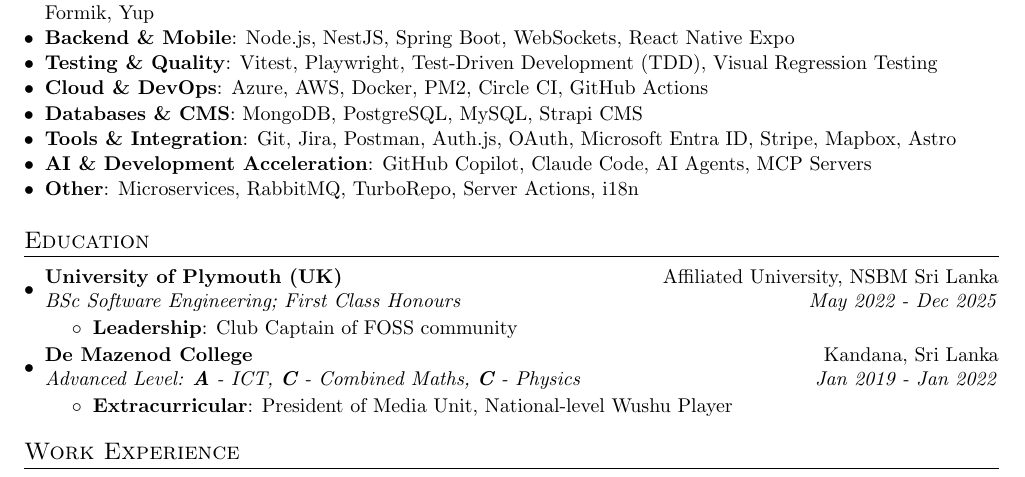
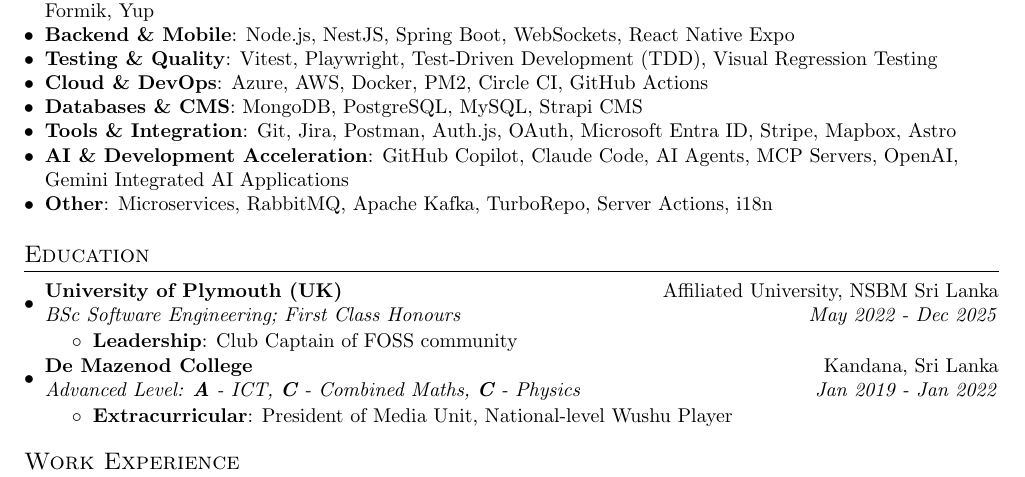
Before and after one commit to yasithranusha/build-my-cv, a LaTeX CV (my_cv.tex, which reads content/skills.tex): part of page 1 of 2, cut so that both start at the same text. Compiled offline with pdfLaTeX.

Commit message:
refactor: skill update

```diff
--- a/content/skills.tex
+++ b/content/skills.tex
@@ -30,10 +30,10 @@
    }
    \vspace{-5pt}
    \item{
-     \textbf{AI \& Development Acceleration}: GitHub Copilot, Claude Code, AI Agents, MCP Servers
+     \textbf{AI \& Development Acceleration}: GitHub Copilot, Claude Code, AI Agents, MCP Servers, OpenAI, Gemini Integrated AI Applications
    }
    \vspace{-5pt}
    \item{
-     \textbf{Other}: Microservices, RabbitMQ, TurboRepo, Server Actions, i18n
+     \textbf{Other}: Microservices, RabbitMQ, Apache Kafka, TurboRepo, Server Actions, i18n
    }
  \resumeSubHeadingListEnd
```
